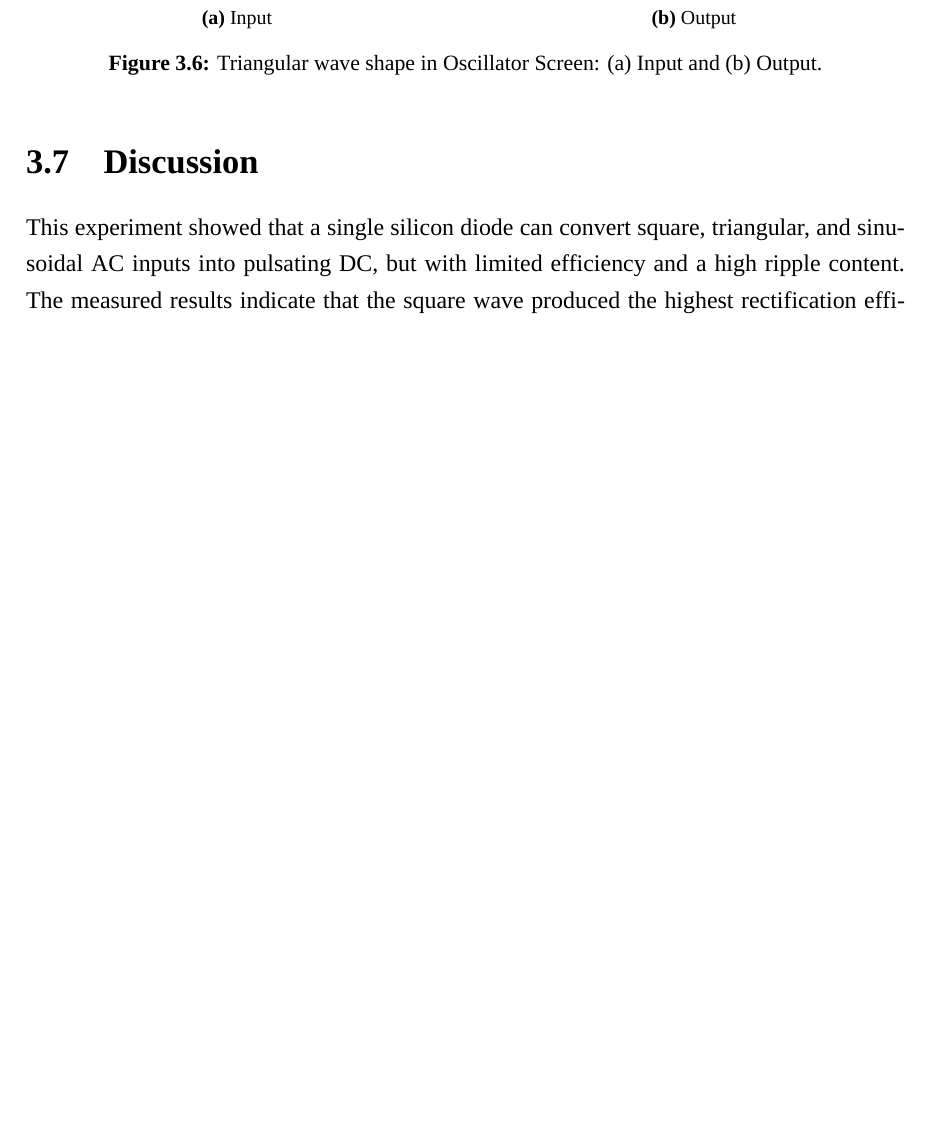
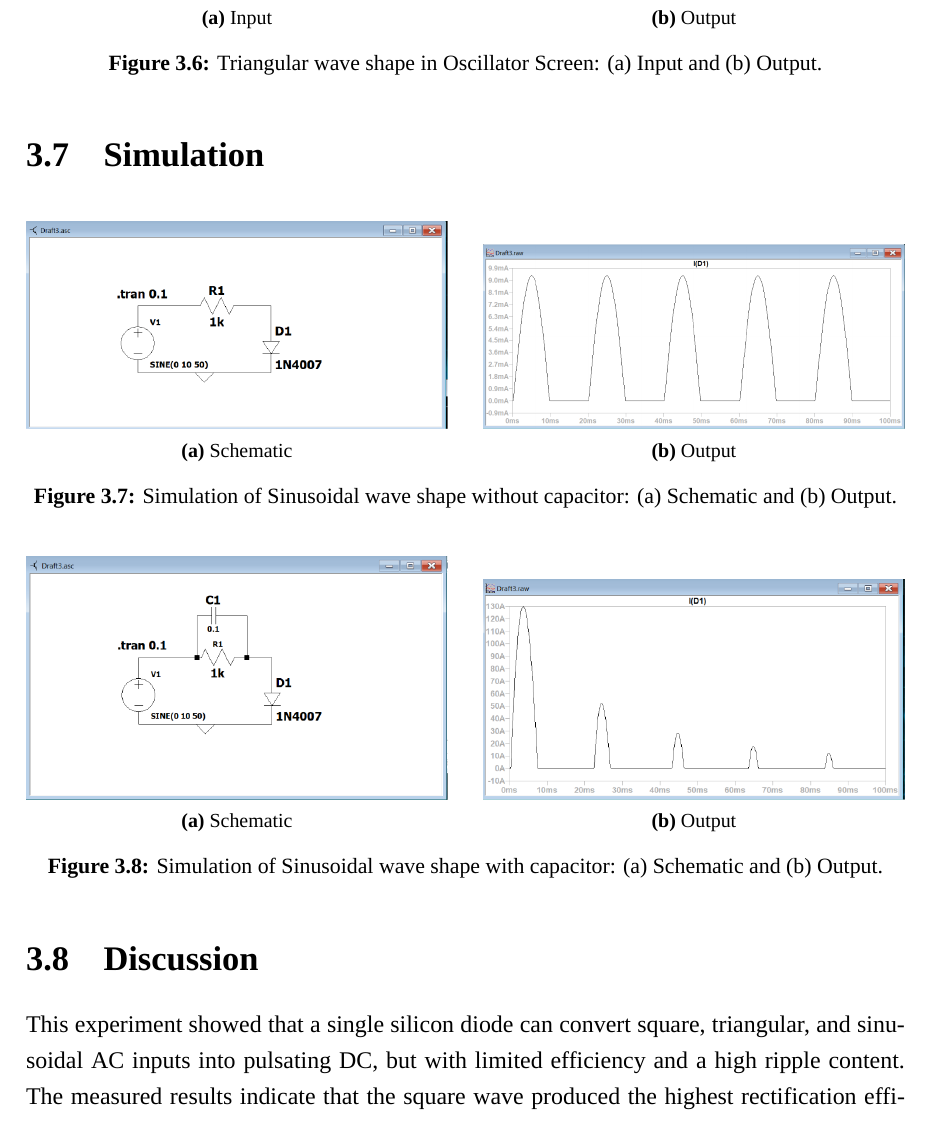
Before and after one commit to T4snimul/eee-2188-lab-reports, a LaTeX thesis (src/main.tex, which reads src/lab-03/sections/simulation.tex): part of page 40 of 41, cut so that both start at the same text, the shorter picture padded with empty space. Compiled offline with XeLaTeX; a missing font is replaced by an installed copy or a similar font.

Commit message:
FEAT: Simulation added to Lab 3

```diff
--- /dev/null
+++ b/src/lab-03/sections/simulation.tex
@@ -0,0 +1,36 @@
+\section{Simulation}
+\markright{Simulation}
+
+\begin{figure}[H]
+  \centering
+  \begin{subfigure}[b]{0.48\textwidth}
+    \centering
+    \includegraphics[width=\textwidth, height=4.5cm, keepaspectratio]{lab-03/assets/without-capacitor-schematic.png}
+    \caption{Schematic}
+  \end{subfigure}
+  \hfill
+  \begin{subfigure}[b]{0.48\textwidth}
+    \centering
+    \includegraphics[width=\textwidth, height=4.5cm, keepaspectratio]{lab-03/assets/without-capacitor-output.png}
+    \caption{Output}
+  \end{subfigure}
+  \caption{Simulation of Sinusoidal wave shape without capacitor: (a) Schematic and (b) Output.}
+  \label{fig:lab03_sine}
+\end{figure}
+
+\begin{figure}[H]
+  \centering
+  \begin{subfigure}[b]{0.48\textwidth}
+    \centering
+    \includegraphics[width=\textwidth, height=4.5cm, keepaspectratio]{lab-03/assets/with-capacitor-schematic.png}
+    \caption{Schematic}
+  \end{subfigure}
+  \hfill
+  \begin{subfigure}[b]{0.48\textwidth}
+    \centering
+    \includegraphics[width=\textwidth, height=4.5cm, keepaspectratio]{lab-03/assets/with-capacitor-output.png}
+    \caption{Output}
+  \end{subfigure}
+  \caption{Simulation of Sinusoidal wave shape with capacitor: (a) Schematic and (b) Output.}
+  \label{fig:lab03_sine}
+\end{figure}
```
Also changed, not shown: src/lab-03/main.tex (+1 -0 lines), src/lab-03/assets/with-capacitor-output.png (added), src/lab-03/assets/with-capacitor-schematic.png (added), src/lab-03/assets/without-capacitor-output.png (added), src/lab-03/assets/without-capacitor-schematic.png (added), 7 other files.
